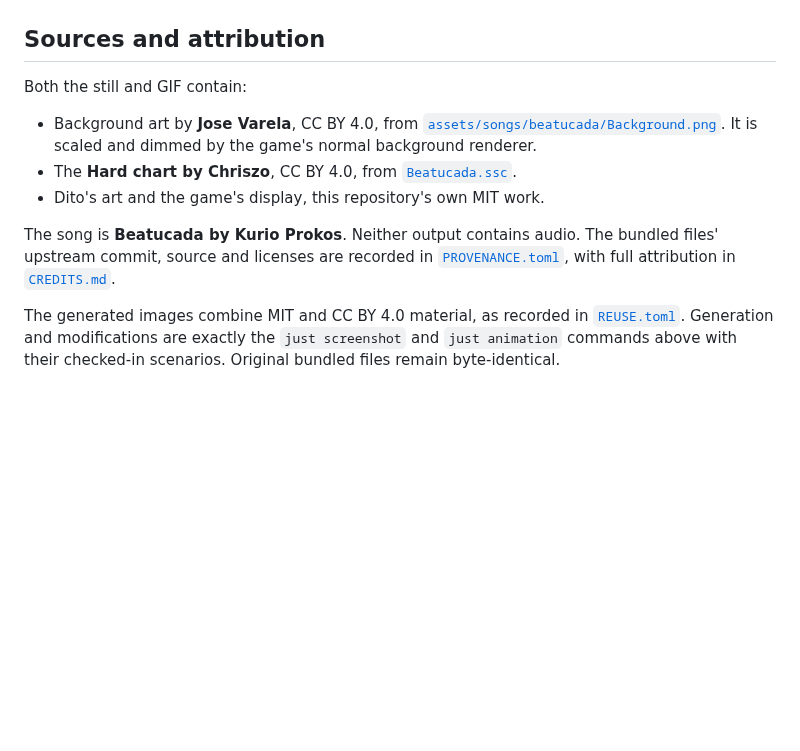
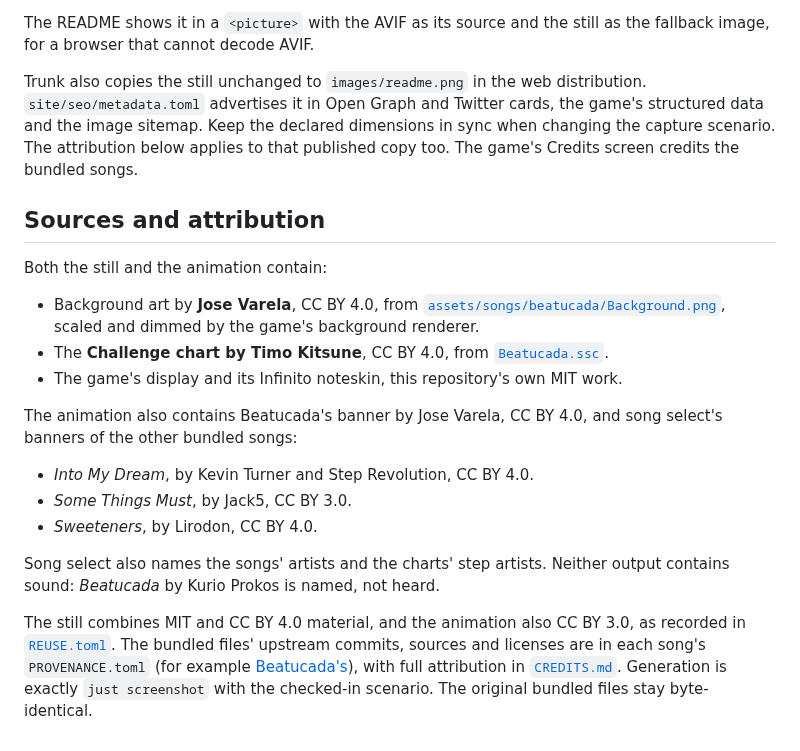
Before and after one commit to sugoijan/ditoditoinfinito, a Markdown page: docs/screenshots/README.md, the part around one of its changes. GitHub-like rendering; blank space fills up the shorter version.

```diff
--- a/docs/screenshots/README.md
+++ b/docs/screenshots/README.md
@@ -73,21 +106,41 @@ for animation scenarios and `.png` for still scenarios.
+The README shows it in a `<picture>` with the AVIF as its source and the
+still as the fallback image, for a browser that cannot decode AVIF.
+
+Trunk also copies the still unchanged to `images/readme.png` in the web
+distribution. `site/seo/metadata.toml` advertises it in Open Graph and
+Twitter cards, the game's structured data and the image sitemap. Keep the
+declared dimensions in sync when changing the capture scenario. The
+attribution below applies to that published copy too. The game's Credits
+screen credits the bundled songs.
 
 ## Sources and attribution
 
-Both the still and GIF contain:
+Both the still and the animation contain:
 
 - Background art by **Jose Varela**, CC BY 4.0, from
-  [`assets/songs/beatucada/Background.png`](../../assets/songs/beatucada/Background.png).
-  It is scaled and dimmed by the game's normal background renderer.
-- The **Hard chart by Chriszo**, CC BY 4.0, from
+  [`assets/songs/beatucada/Background.png`](../../assets/songs/beatucada/Background.png),
+  scaled and dimmed by the game's background renderer.
+- The **Challenge chart by Timo Kitsune**, CC BY 4.0, from
   [`Beatucada.ssc`](../../assets/songs/beatucada/Beatucada.ssc).
-- Dito's art and the game's display, this repository's own MIT work.
+- The game's display and its Infinito noteskin, this repository's own
+  MIT work.
 
-The song is **Beatucada by Kurio Prokos**. Neither output contains audio.
-The bundled files' upstream commit, source and licenses are recorded in
-[`PROVENANCE.toml`](../../assets/songs/beatucada/PROVENANCE.toml), with full
-attribution in [`CREDITS.md`](../../credits/CREDITS.md).
+The animation also contains Beatucada's banner by Jose Varela, CC BY 4.0,
+and song select's banners of the other bundled songs:
 
-The generated images combine MIT and CC BY 4.0 material, as recorded in
-[`REUSE.toml`](../../REUSE.toml). Generation and modifications are exactly
-the `just screenshot` and `just animation` commands above with their
-checked-in scenarios. Original bundled files remain byte-identical.
+- *Into My Dream*, by Kevin Turner and Step Revolution, CC BY 4.0.
+- *Some Things Must*, by Jack5, CC BY 3.0.
+- *Sweeteners*, by Lirodon, CC BY 4.0.
+
+Song select also names the songs' artists and the charts' step artists.
+Neither output contains sound: *Beatucada* by Kurio Prokos is named, not
+heard.
+
+The still combines MIT and CC BY 4.0 material, and the animation also CC
+BY 3.0, as recorded in [`REUSE.toml`](../../REUSE.toml). The bundled
+files' upstream commits, sources and licenses are in each song's
+`PROVENANCE.toml` (for example
+[Beatucada's](../../assets/songs/beatucada/PROVENANCE.toml)), with full
+attribution in [`CREDITS.md`](../../credits/CREDITS.md). Generation is
+exactly `just screenshot` with the checked-in scenario. The original
+bundled files stay byte-identical.
```
Also changed, not shown: other parts of docs/screenshots/README.md (+89 -56 lines), AGENTS.md (+18 -11 lines), README.md (+8 -18 lines), docs/screenshots/readme.gif (deleted), docs/screenshots/readme.png, 11 other files.
